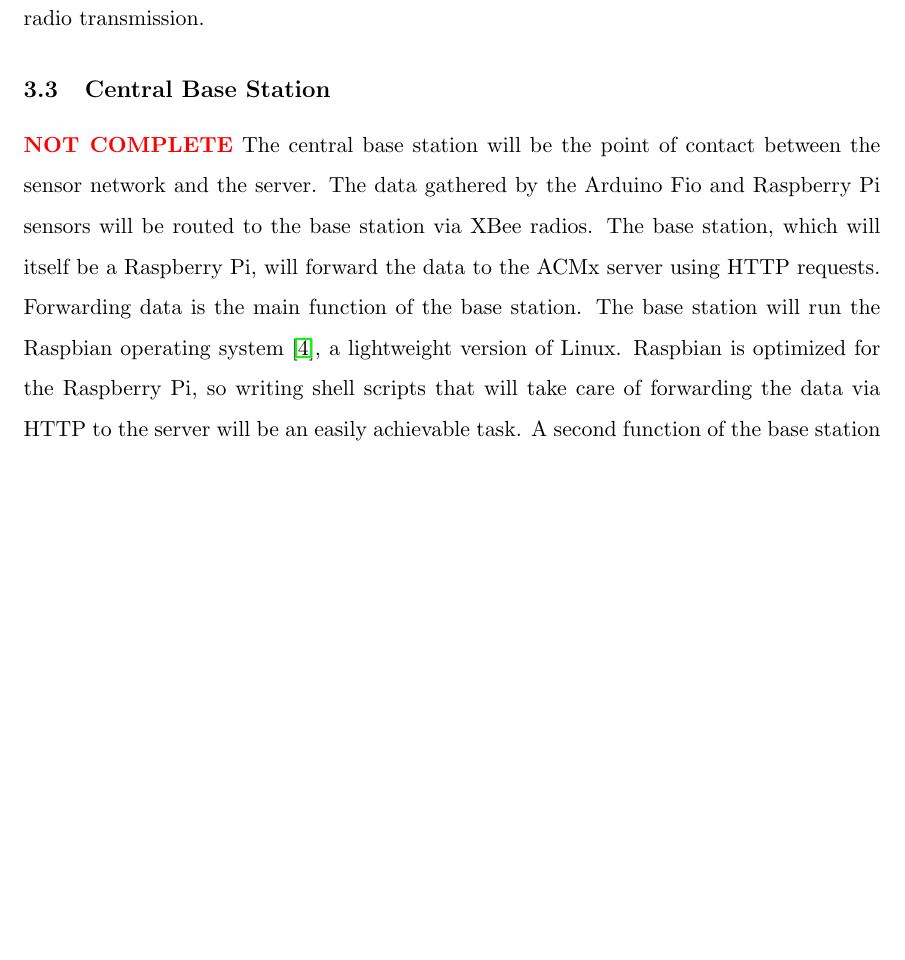
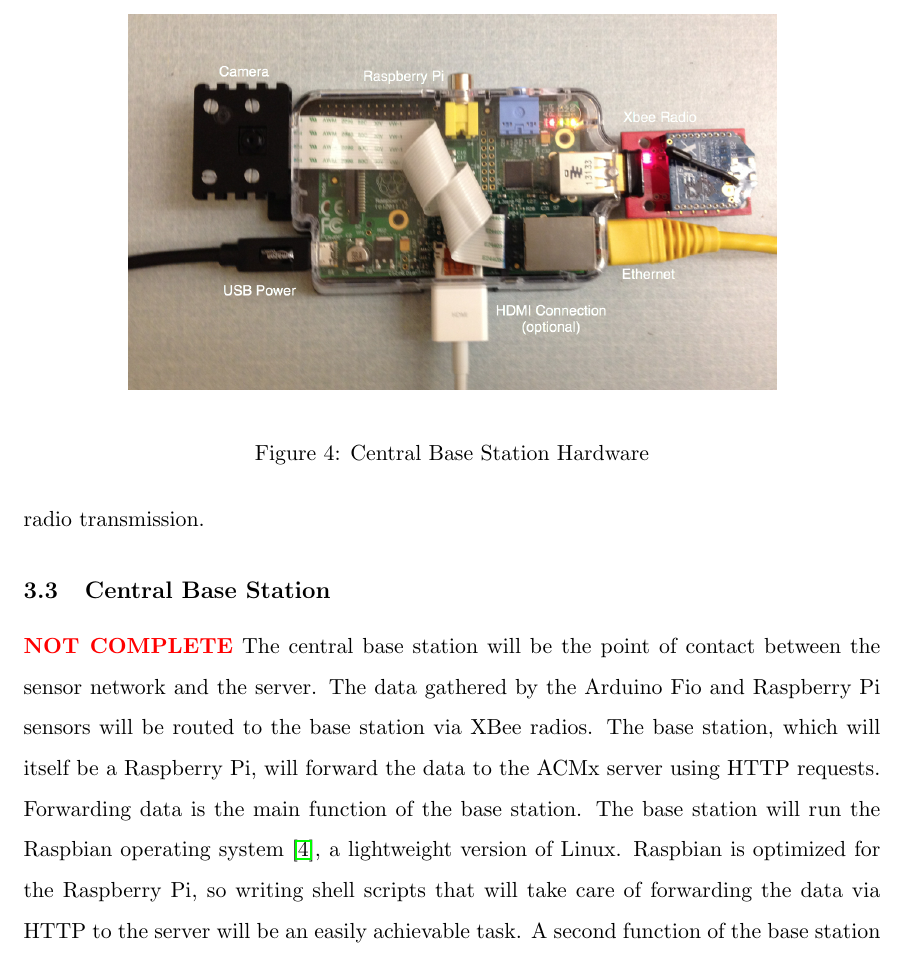
Before and after one commit to sgonzalez/wsn-parking-project, a LaTeX paper (paper/paper.tex): part of page 10 of 36, cut at the place of the change, the shorter picture padded with empty space. Compiled offline with pdfLaTeX.

Commit message:
More figures

```diff
--- a/paper/paper.tex
+++ b/paper/paper.tex
@@ -146,6 +146,13 @@
 
 \subsection{Central Base Station}
 {\color{red}\textbf{NOT COMPLETE}}
+\begin{figure}
+\begin{center}
+\includegraphics[width=4.5in]{basestation}
+\end{center}
+\caption{Central Base Station Hardware}
+\label{fig:basestation}
+\end{figure}
 The central base station will be the point of contact between the sensor network and the server. The data gathered by the Arduino Fio and Raspberry Pi sensors will be routed to the base station via XBee radios. The base station, which will itself be a Raspberry Pi, will forward the data to the ACMx server using HTTP requests. Forwarding data is the main function of the base station. The base station will run the Raspbian operating system \cite{raspbian}, a lightweight version of Linux. Raspbian is optimized for the Raspberry Pi, so writing shell scripts that will take care of forwarding the data via HTTP to the server will be an easily achievable task. A second function of the base station will be to take periodic overhead photos of the parking lots to help reconcile the sensed data with the actual state of the lots. System administrators will be able to look at the photos to see if the number of cars reported in the lot by the sensors is correct, and fix any errors. See section 2.6 for more detailed information about the error correction functionality of the web application.
 
 
```
Also changed, not shown: paper/basestation.png (added), proposal/figures.graffle/image5.JPG (added), 4 other files.
